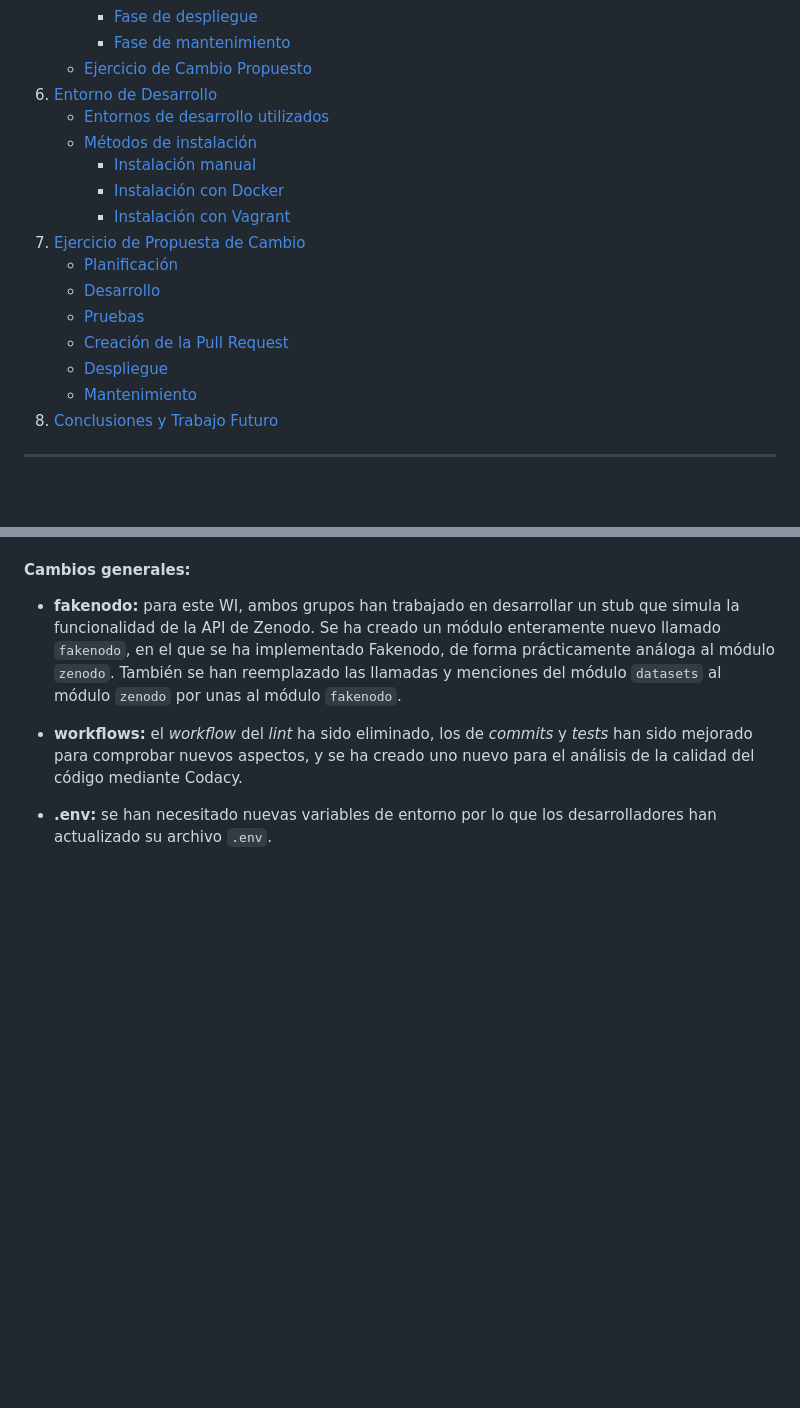
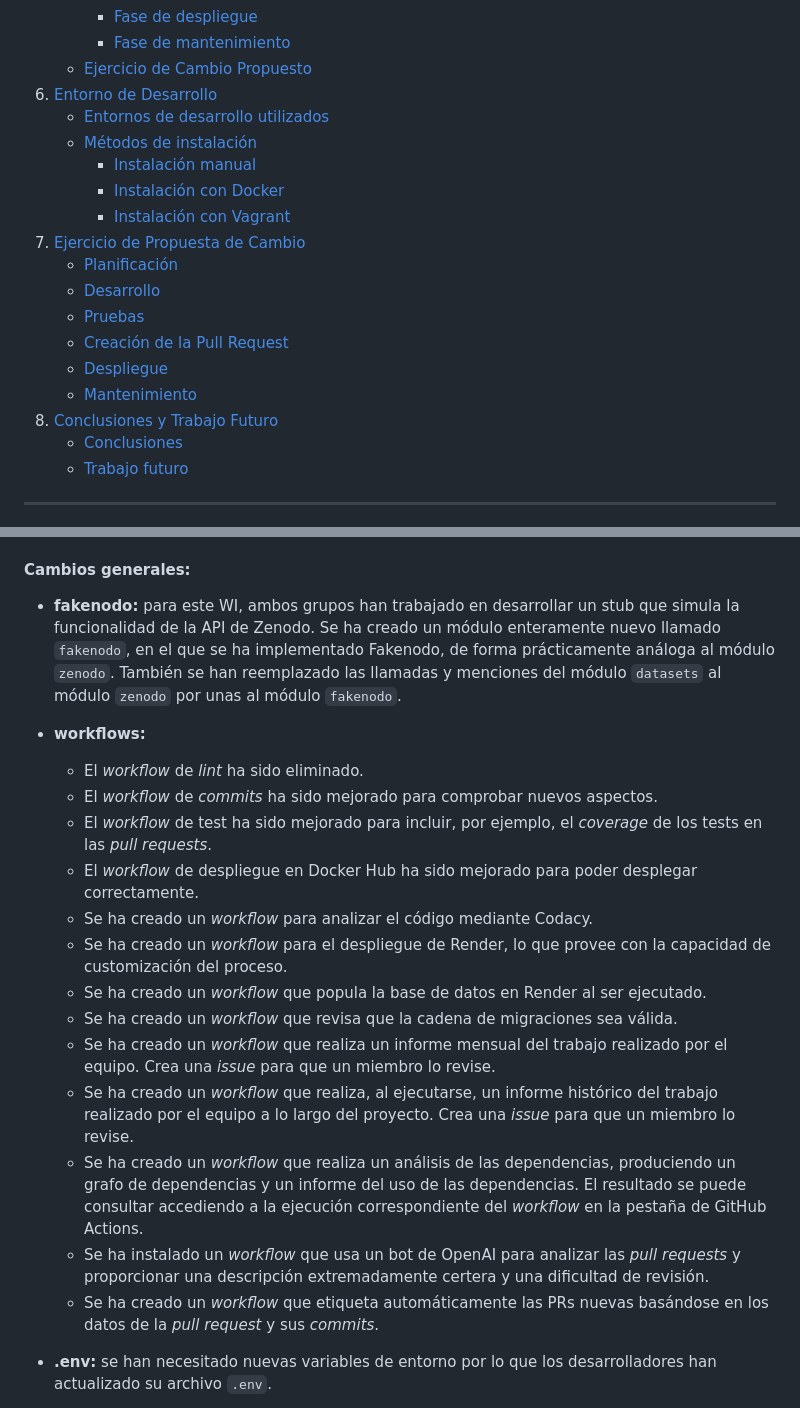
Before and after one commit to davidgonmar/uvlhub-egc, a Markdown page: documentation/g2/Documento_del_proyecto-G2.md, 2 parts joined by grey strips. Rendered like a GitHub page; blank space fills up the shorter version.

Commit message:
docs: add last details and conclusions

```diff
--- a/documentation/g2/Documento_del_proyecto-G2.md
+++ b/documentation/g2/Documento_del_proyecto-G2.md
@@ -27,20 +27,22 @@
         - [Fase de despliegue](#fase-de-despliegue)
         - [Fase de mantenimiento](#fase-de-mantenimiento)
     - [Ejercicio de Cambio Propuesto](#3-ejercicio-de-cambio-propuesto)
-7. [Entorno de Desarrollo](#entorno-de-desarrollo)
+6. [Entorno de Desarrollo](#entorno-de-desarrollo)
     - [Entornos de desarrollo utilizados](#entorno-de-desarrollo-utilizado)
     - [Métodos de instalación](#métodos-de-instalación)
         - [Instalación manual](#1-instalación-manual)
         - [Instalación con Docker](#2-instalación-con-docker)
         - [Instalación con Vagrant](#3-instalación-con-vagrant)
-8. [Ejercicio de Propuesta de Cambio](#ejercicio-de-propuesta-de-cambio)
+7. [Ejercicio de Propuesta de Cambio](#ejercicio-de-propuesta-de-cambio)
    - [Planificación](#1-planificación)
    - [Desarrollo](#2-desarrollo)
    - [Pruebas](#3-pruebas)
    - [Creación de la Pull Request](#4-creación-de-la-pull-request)
    - [Despliegue](#5-despliegue)
    - [Mantenimiento](#6-mantenimiento)
-9. [Conclusiones y Trabajo Futuro](#conclusiones-y-trabajo-futuro)
+8. [Conclusiones y Trabajo Futuro](#conclusiones-y-trabajo-futuro)
+    - [Conclusiones](#conclusiones)
+    - [Trabajo futuro](#trabajo-futuro)
 
 ---
 
@@ -265,7 +267,21 @@ En esta sección se enumerarán los cambios desarrollados para el proyecto desde
 
 - **fakenodo:** para este WI, ambos grupos han trabajado en desarrollar un stub que simula la funcionalidad de la API de Zenodo. Se ha creado un módulo enteramente nuevo llamado `fakenodo`, en el que se ha implementado Fakenodo, de forma prácticamente análoga al módulo `zenodo`. También se han reemplazado las llamadas y menciones del módulo `datasets` al módulo `zenodo` por unas al módulo `fakenodo`.
 
-- **workflows:** el *workflow* del *lint* ha sido eliminado, los de *commits* y *tests* han sido mejorado para comprobar nuevos aspectos, y se ha creado uno nuevo para el análisis de la calidad del código mediante Codacy.
+- **workflows:**
+  - El *workflow* de *lint* ha sido eliminado.
+  - El *workflow* de *commits* ha sido mejorado para comprobar nuevos aspectos.
+  - El *workflow* de test ha sido mejorado para incluir, por ejemplo, el *coverage* de los tests en las *pull requests*.
+  - El *workflow* de despliegue en Docker Hub ha sido mejorado para poder desplegar correctamente.
+  - Se ha creado un *workflow* para analizar el código mediante Codacy.
+  - Se ha creado un *workflow* para el despliegue de Render, lo que provee con la capacidad de customización del proceso.
+  - Se ha creado un *workflow* que popula la base de datos en Render al ser ejecutado.
+  - Se ha creado un *workflow* que revisa que la cadena de migraciones sea válida.
+  - Se ha creado un *workflow* que realiza un informe mensual del trabajo realizado por el equipo. Crea una *issue* para que un miembro lo revise.
+  - Se ha creado un *workflow* que realiza, al ejecutarse, un informe histórico del trabajo realizado por el equipo a lo largo del proyecto. Crea una *issue* para que un miembro lo revise.
+  - Se ha creado un *workflow* que realiza un análisis de las dependencias, produciendo un grafo de dependencias y un informe del uso de las dependencias. El resultado se puede consultar accediendo a la ejecución correspondiente del *workflow* en la pestaña de GitHub Actions.
+  - Se ha instalado un *workflow* que usa un bot de OpenAI para analizar las *pull requests* y proporcionar una descripción extremadamente certera y una dificultad de revisión.
+  - Se ha creado un *workflow* que etiqueta automáticamente las PRs nuevas basándose en los datos de la *pull request* y sus *commits*.
+
 - **.env:** se han necesitado nuevas variables de entorno por lo que los desarrolladores han actualizado su archivo `.env`.
 - **vagrant:** se han aplicado algunas mejoras para prevenir cambios innecesarios en contraseñas y simplificar la configuración, y también cambiar la variable de entorno para hacerla compatible con Flask Run.
 - **documentation:** se ha creado una nueva carpeta que contiene el acta fundacional, el diario del equipo y el documento del proyecto de ambos subgrupos del proyecto.
```
Also changed, not shown: other parts of documentation/g2/Documento_del_proyecto-G2.md (+15 -2 lines).
